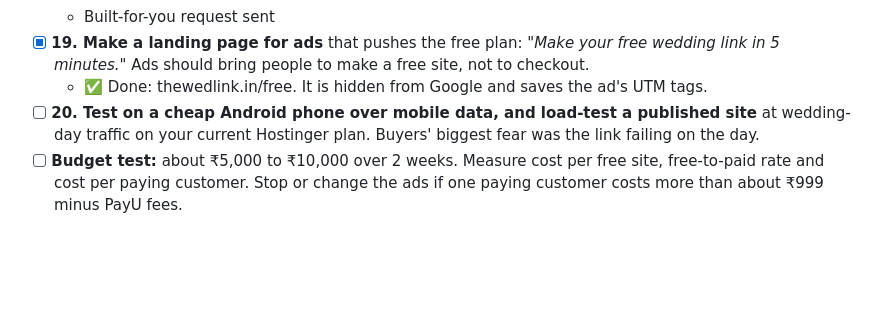
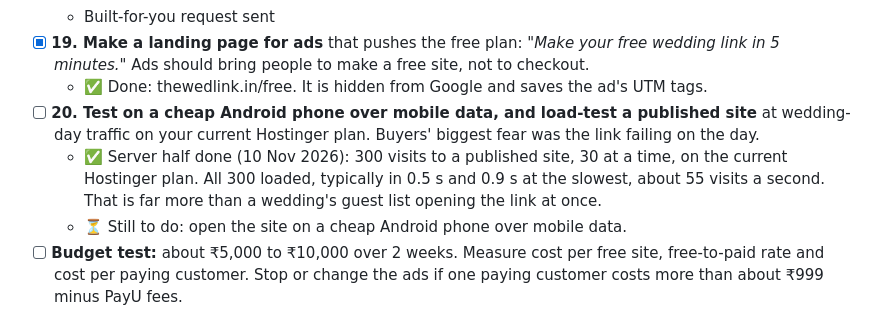
Before and after one commit to dibindenny1998/swift, a Markdown page: docs/website-changes.md, the part around the change. Drawn GitHub-style; blank space fills up the shorter version.

Commit message:
Record load test result in website-changes.md
Co-Authored-By: Claude Opus 5.5 <noreply@anthropic.com>
Claude-Session: https://claude.ai/code/session_01HTLJ5qXdA6w9sojxHduBi6

```diff
--- a/docs/website-changes.md
+++ b/docs/website-changes.md
@@ -122,6 +122,8 @@ The panels showed most families print cards for elders anyway, so "instead of a
 - [x] **19. Make a landing page for ads** that pushes the free plan: *"Make your free wedding link in 5 minutes."* Ads should bring people to make a free site, not to checkout.
   - ✅ Done: thewedlink.in/free. It is hidden from Google and saves the ad's UTM tags.
 - [ ] **20. Test on a cheap Android phone over mobile data, and load-test a published site** at wedding-day traffic on your current Hostinger plan. Buyers' biggest fear was the link failing on the day.
+  - ✅ Server half done (10 Nov 2026): 300 visits to a published site, 30 at a time, on the current Hostinger plan. All 300 loaded, typically in 0.5 s and 0.9 s at the slowest, about 55 visits a second. That is far more than a wedding's guest list opening the link at once.
+  - ⏳ Still to do: open the site on a cheap Android phone over mobile data.
 - [ ] **Budget test:** about ₹5,000 to ₹10,000 over 2 weeks. Measure cost per free site, free-to-paid rate and cost per paying customer. Stop or change the ads if one paying customer costs more than about ₹999 minus PayU fees.
 
 ## G. Build next (product)
```
